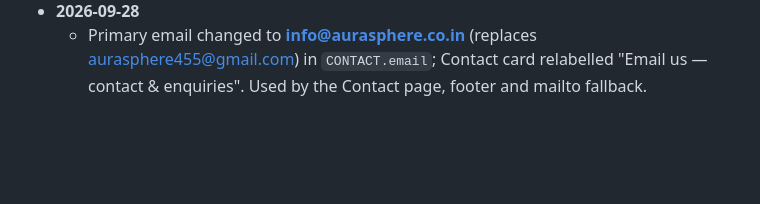
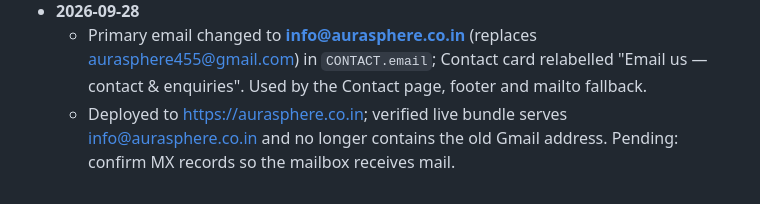
Before and after one commit to pkmixx/aurahealthspherev1claude, a Markdown page: PROGRESS.md, the part around the change. Rendered like a GitHub page; blank space fills up the shorter version.

Commit message:
PROGRESS: note primary email deploy
Co-Authored-By: Claude Opus 5.5 (1M context) <noreply@anthropic.com>

```diff
--- a/PROGRESS.md
+++ b/PROGRESS.md
@@ -126,3 +126,4 @@ SITE_URL=https://domain npm run sitemap               # sitemap after build
   - QA: 9 pages × 6 widths clean; 26/26 interaction checks pass.
 - **2026-09-28**
   - Primary email changed to **info@aurasphere.co.in** (replaces aurasphere455@gmail.com) in `CONTACT.email`; Contact card relabelled "Email us — contact & enquiries". Used by the Contact page, footer and mailto fallback.
+  - Deployed to https://aurasphere.co.in; verified live bundle serves info@aurasphere.co.in and no longer contains the old Gmail address. Pending: confirm MX records so the mailbox receives mail.
```
